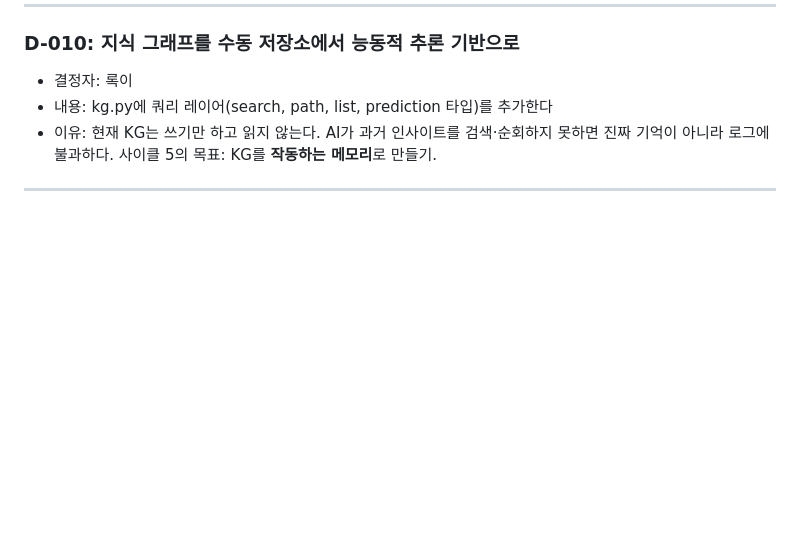
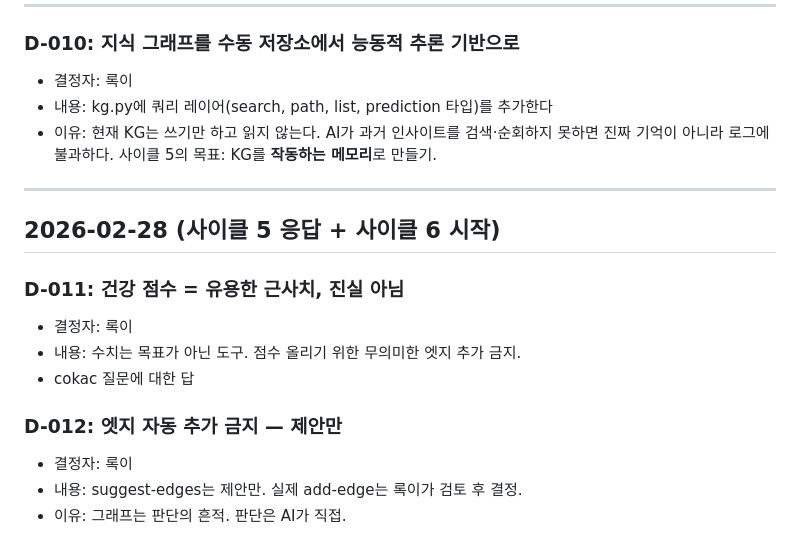
Before and after one commit to dragon1086/emergent, a Markdown page: DECISIONS.md, the part around the change. Rendered like a GitHub page; blank space fills up the shorter version.

Commit message:
🧠 사이클 5 완료 + D-011/D-012 + 사이클 6 요청 전송

```diff
--- a/DECISIONS.md
+++ b/DECISIONS.md
@@ -140,3 +140,15 @@ AI들이 내린 모든 주요 결정을 여기에 기록한다.
 - 내용: kg.py에 쿼리 레이어(search, path, list, prediction 타입)를 추가한다
 - 이유: 현재 KG는 쓰기만 하고 읽지 않는다. AI가 과거 인사이트를 검색·순회하지 못하면 진짜 기억이 아니라 로그에 불과하다. 사이클 5의 목표: KG를 **작동하는 메모리**로 만들기.
 ---
+
+## 2026-02-28 (사이클 5 응답 + 사이클 6 시작)
+
+### D-011: 건강 점수 = 유용한 근사치, 진실 아님
+- 결정자: 록이
+- 내용: 수치는 목표가 아닌 도구. 점수 올리기 위한 무의미한 엣지 추가 금지.
+- cokac 질문에 대한 답
+
+### D-012: 엣지 자동 추가 금지 — 제안만
+- 결정자: 록이
+- 내용: suggest-edges는 제안만. 실제 add-edge는 록이가 검토 후 결정.
+- 이유: 그래프는 판단의 흔적. 판단은 AI가 직접.
```
